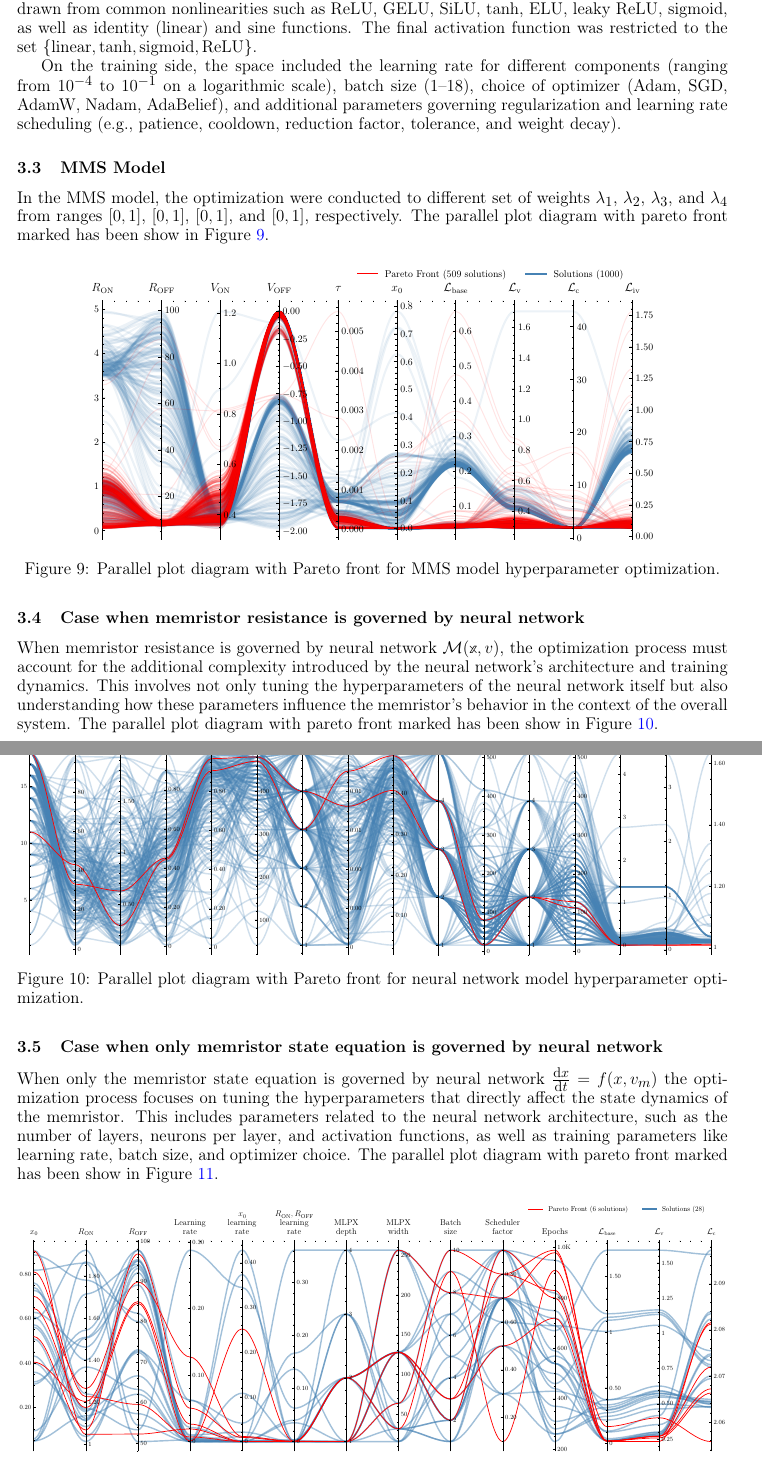
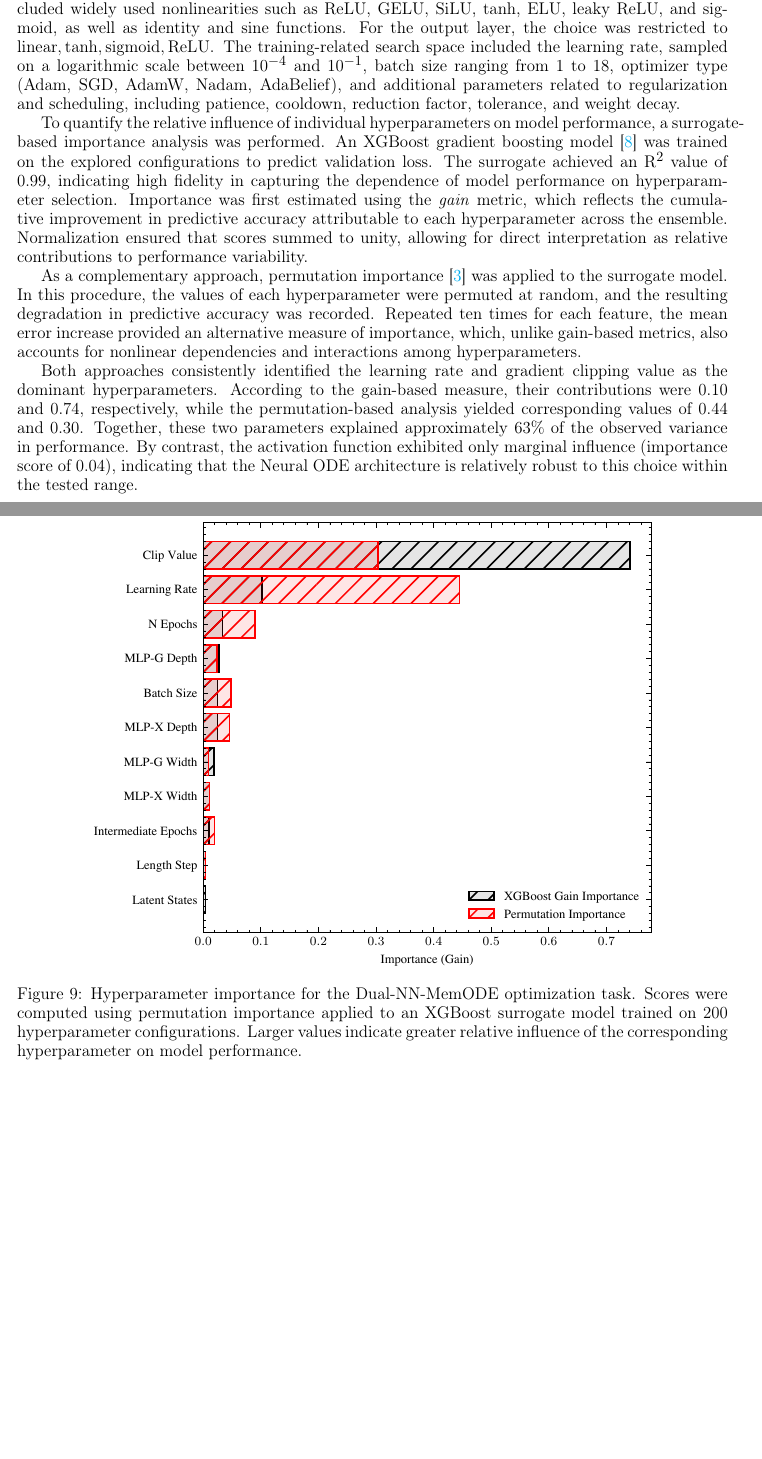
Before and after one commit to mancorz98/NNMemristoNotes, a LaTeX document (main_en.tex): two parts of pages 17 and 18 of 21, joined at a grey line, cut so that both start at the same text, the shorter picture padded with empty space. Compiled offline with pdfLaTeX.

Commit message:
Hyperparameters subsection

```diff
--- a/main_en.tex
+++ b/main_en.tex
@@ -79,7 +79,7 @@
 
 
 \usepackage[style=numeric,
-            backend=biber,
+            backend=bibtex,
            ]{biblatex}
 
 \addbibresource{bibliography.bib} % Replace with your .bib file name
@@ -672 +672,2 @@ The process of hyperparameter optimization consisted in systematically exploring
 
+The search space encompassed both architectural and training-related hyperparameters. On the architectural side, the number of hidden layers was varied between one and five, with layer widths ranging from 16 to 512 neurons in increments of 16. Candidate activation functions included widely used nonlinearities such as ReLU, GELU, SiLU, $\tanh$, ELU, leaky ReLU, and sigmoid, as well as identity and sine functions. For the output layer, the choice was restricted to ${\text{linear}, \tanh, \text{sigmoid}, \text{ReLU}}$. The training-related search space included the learning rate, sampled on a logarithmic scale between $10^{-4}$ and $10^{-1}$, batch size ranging from 1 to 18, optimizer type (Adam, SGD, AdamW, Nadam, AdaBelief), and additional parameters related to regularization and scheduling, including patience, cooldown, reduction factor, tolerance, and weight decay.
@@ -674,43 +674,53 @@ Given the sensitivity of neural network performance to hyperparameter selection,
 
-Architectural hyperparameters included the number of hidden layers (ranging from $1$ to $5$), layer width ($16$--$512$ neurons, with step size $16$), and activation functions, with candidate functions drawn from common nonlinearities such as ReLU, GELU, SiLU, $\tanh$, ELU, leaky ReLU, sigmoid, as well as identity (linear) and sine functions. The final activation function was restricted to the set $\{\text{linear}, \tanh, \text{sigmoid}, \text{ReLU}\}$.
+To quantify the relative influence of individual hyperparameters on model performance, a surrogate-based importance analysis was performed. An XGBoost gradient boosting model~\cite{Chen2016} was trained on the explored configurations to predict validation loss. The surrogate achieved an $\mathrm{R}^2$ value of 0.99, indicating high fidelity in capturing the dependence of model performance on hyperparameter selection. Importance was first estimated using the \emph{gain} metric, which reflects the cumulative improvement in predictive accuracy attributable to each hyperparameter across the ensemble. Normalization ensured that scores summed to unity, allowing for direct interpretation as relative contributions to performance variability.
 
-On the training side, the space included the learning rate for different components (ranging from $10^{-4}$ to $10^{-1}$ on a logarithmic scale), batch size ($1$--$18$), choice of optimizer (Adam, SGD, AdamW, Nadam, AdaBelief), and additional parameters governing regularization and learning rate scheduling (e.g., patience, cooldown, reduction factor, tolerance, and weight decay).
+As a complementary approach, permutation importance~\cite{Altmann2010} was applied to the surrogate model. In this procedure, the values of each hyperparameter were permuted at random, and the resulting degradation in predictive accuracy was recorded. Repeated ten times for each feature, the mean error increase provided an alternative measure of importance, which, unlike gain-based metrics, also accounts for nonlinear dependencies and interactions among hyperparameters.
 
-\subsection{MMS Model}
-
-In the MMS model, the optimization were conducted to different set of weights $\lambda_1$, $\lambda_2$, $\lambda_3$, and $\lambda_4$ from ranges $[0, 1]$, $[0, 1]$, $[0, 1]$, and $[0, 1]$, respectively. The parallel plot diagram with pareto front marked has been show in Figure~\ref{fig:mms_hyperparameter_optimization}.
-
+Both approaches consistently identified the learning rate and gradient clipping value as the dominant hyperparameters. According to the gain-based measure, their contributions were 0.10 and 0.74, respectively, while the permutation-based analysis yielded corresponding values of 0.44 and 0.30. Together, these two parameters explained approximately 63\% of the observed variance in performance. By contrast, the activation function exhibited only marginal influence (importance score of 0.04), indicating that the Neural ODE architecture is relatively robust to this choice within the tested range.
 
 \begin{figure}[H]
     \centering
-    \includegraphics[width=0.8\textwidth]{mms_figs/parallel_coordinates_plot.pdf}
-    \caption{Parallel plot diagram with Pareto front for MMS model hyperparameter optimization.}
-    \label{fig:mms_hyperparameter_optimization}
+    \includegraphics[width=0.8\textwidth]{mms_figs/xgboost_permutation_importance.pdf}
+    \caption{Hyperparameter importance for the Dual-NN-MemODE optimization task. Scores were computed using permutation importance applied to an XGBoost surrogate model trained on 200 hyperparameter configurations. Larger values indicate greater relative influence of the corresponding hyperparameter on model performance.}
+    \label{fig:hyperparameter_importance}
 \end{figure}
 
 
-\subsection{Case when memristor resistance is governed by neural network}
+% \subsection{MMS Model}
 
-When memristor resistance is governed by neural network $\mathcal{M}(\mathbb{x}, v)$, the optimization process must account for the additional complexity introduced by the neural network's architecture and training dynamics. This involves not only tuning the hyperparameters of the neural network itself but also understanding how these parameters influence the memristor's behavior in the context of the overall system. The parallel plot diagram with pareto front marked has been show in Figure~\ref{fig:nn_hyperparameter_optimization}.
-
-\begin{figure}[H]
-    \centering
-    \includegraphics[width=\textwidth]{mms_figs/parallel_coordinates_plot_full.pdf}
-    \caption{Parallel plot diagram with Pareto front for neural network model hyperparameter optimization.}
-    \label{fig:nn_hyperparameter_optimization}
-\end{figure}
+% In the MMS model, the optimization were conducted to different set of weights $\lambda_1$, $\lambda_2$, $\lambda_3$, and $\lambda_4$ from ranges $[0, 1]$, $[0, 1]$, $[0, 1]$, and $[0, 1]$, respectively. The parallel plot diagram with pareto front marked has been show in Figure~\ref{fig:mms_hyperparameter_optimization}.
 
 
-\subsection{Case when only memristor state equation is governed by neural network}
+% \begin{figure}[H]
+%     \centering
+%     \includegraphics[width=0.8\textwidth]{mms_figs/parallel_coordinates_plot.pdf}
+%     \caption{Parallel plot diagram with Pareto front for MMS model hyperparameter optimization.}
+%     \label{fig:mms_hyperparameter_optimization}
+% \end{figure}
 
-When only the memristor state equation is governed by neural network
-$\dert{x} = f(x,v_m)$ the optimization process focuses on tuning the hyperparameters that directly affect the state dynamics of the memristor. This includes parameters related to the neural network architecture, such as the number of layers, neurons per layer, and activation functions, as well as training parameters like learning rate, batch size, and optimizer choice. The parallel plot diagram with pareto front marked has been show in Figure~\ref{fig:nn_state_hyperparameter_optimization}.
-\begin{figure}[H]
-    \centering
-    \includegraphics[width=\textwidth]{mms_figs/parallel_coordinates_plot_mlpx.pdf}
-    \caption{Hyperparameter optimization parallel plot diagram with Pareto front marked for neural network modeling only dynamic of the internal state variable.}
-    \label{fig:nn_state_hyperparameter_optimization}
-\end{figure}
+
+% \subsection{Case when memristor resistance is governed by neural network}
+
+% When memristor resistance is governed by neural network $\mathcal{M}(\mathbb{x}, v)$, the optimization process must account for the additional complexity introduced by the neural network's architecture and training dynamics. This involves not only tuning the hyperparameters of the neural network itself but also understanding how these parameters influence the memristor's behavior in the context of the overall system. The parallel plot diagram with pareto front marked has been show in Figure~\ref{fig:nn_hyperparameter_optimization}.
+
+% \begin{figure}[H]
+%     \centering
+%     \includegraphics[width=\textwidth]{mms_figs/parallel_coordinates_plot_full.pdf}
+%     \caption{Parallel plot diagram with Pareto front for neural network model hyperparameter optimization.}
+%     \label{fig:nn_hyperparameter_optimization}
+% \end{figure}
+
+
+% \subsection{Case when only memristor state equation is governed by neural network}
+
+% When only the memristor state equation is governed by neural network
+% $\dert{x} = f(x,v_m)$ the optimization process focuses on tuning the hyperparameters that directly affect the state dynamics of the memristor. This includes parameters related to the neural network architecture, such as the number of layers, neurons per layer, and activation functions, as well as training parameters like learning rate, batch size, and optimizer choice. The parallel plot diagram with pareto front marked has been show in Figure~\ref{fig:nn_state_hyperparameter_optimization}.
+% \begin{figure}[H]
+%     \centering
+%     \includegraphics[width=\textwidth]{mms_figs/parallel_coordinates_plot_mlpx.pdf}
+%     \caption{Hyperparameter optimization parallel plot diagram with Pareto front marked for neural network modeling only dynamic of the internal state variable.}
+%     \label{fig:nn_state_hyperparameter_optimization}
+% \end{figure}
 
 
 
```
Also changed, not shown: bibliography.bib (+31 -0 lines), main_en-blx.bib (added), mms_figs/xgboost_permutation_importance.pdf (added), main_en.tex (5 more changed lines), 4 other files.
